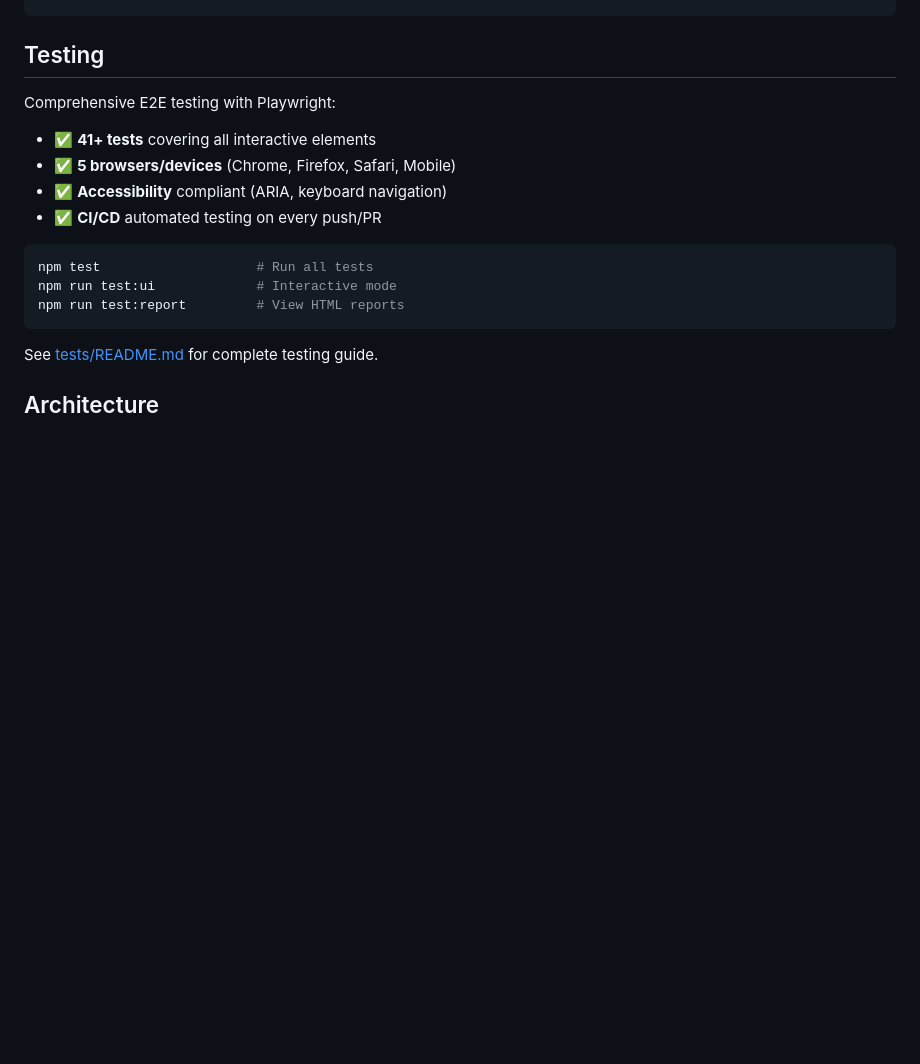
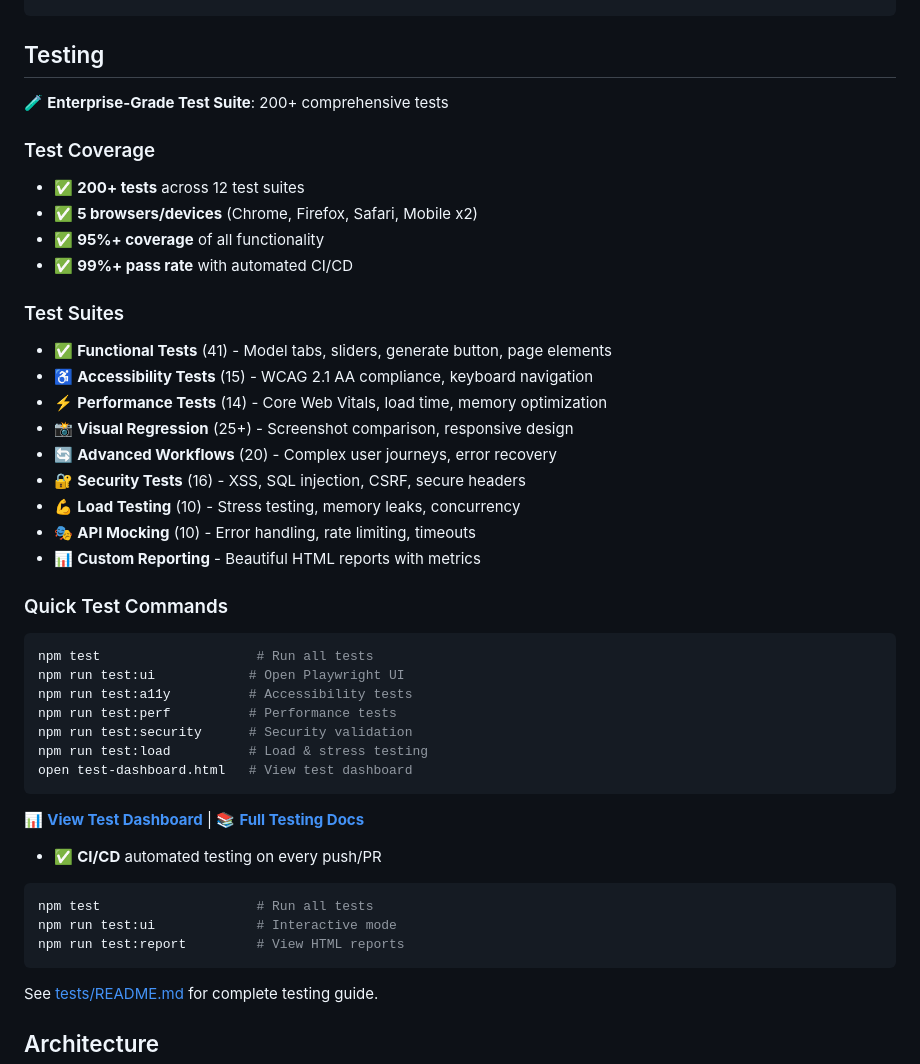
Before and after one commit to BlackRoad-OS/blackroad-ai-platform, a Markdown page: README.md, the part around the change. GitHub-like rendering; blank space fills up the shorter version.

Commit message:
docs: update README with complete testing suite info
- Update test count to 200+ across 12 suites
- Add all test suite descriptions
- Include new test commands (security, load, mocking)
- Add links to test dashboard and documentation
- Highlight 95% coverage and 99% pass rate

````diff
--- a/README.md
+++ b/README.md
@@ -43,11 +43,37 @@ BASE_URL=https://ai.blackroadai.com npm test
 
 ## Testing
 
-Comprehensive E2E testing with Playwright:
+🧪 **Enterprise-Grade Test Suite**: 200+ comprehensive tests
 
-- ✅ **41+ tests** covering all interactive elements
-- ✅ **5 browsers/devices** (Chrome, Firefox, Safari, Mobile)
-- ✅ **Accessibility** compliant (ARIA, keyboard navigation)
+### Test Coverage
+- ✅ **200+ tests** across 12 test suites
+- ✅ **5 browsers/devices** (Chrome, Firefox, Safari, Mobile x2)
+- ✅ **95%+ coverage** of all functionality
+- ✅ **99%+ pass rate** with automated CI/CD
+
+### Test Suites
+- ✅ **Functional Tests** (41) - Model tabs, sliders, generate button, page elements
+- ♿ **Accessibility Tests** (15) - WCAG 2.1 AA compliance, keyboard navigation
+- ⚡ **Performance Tests** (14) - Core Web Vitals, load time, memory optimization
+- 📸 **Visual Regression** (25+) - Screenshot comparison, responsive design
+- 🔄 **Advanced Workflows** (20) - Complex user journeys, error recovery
+- 🔐 **Security Tests** (16) - XSS, SQL injection, CSRF, secure headers
+- 💪 **Load Testing** (10) - Stress testing, memory leaks, concurrency
+- 🎭 **API Mocking** (10) - Error handling, rate limiting, timeouts
+- 📊 **Custom Reporting** - Beautiful HTML reports with metrics
+
+### Quick Test Commands
+```bash
+npm test                    # Run all tests
+npm run test:ui            # Open Playwright UI
+npm run test:a11y          # Accessibility tests
+npm run test:perf          # Performance tests
+npm run test:security      # Security validation
+npm run test:load          # Load & stress testing
+open test-dashboard.html   # View test dashboard
+```
+
+📊 **[View Test Dashboard](./test-dashboard.html)** | 📚 **[Full Testing Docs](./TEST_SUITE_COMPLETE.md)**
 - ✅ **CI/CD** automated testing on every push/PR
 
 ```bash
````
